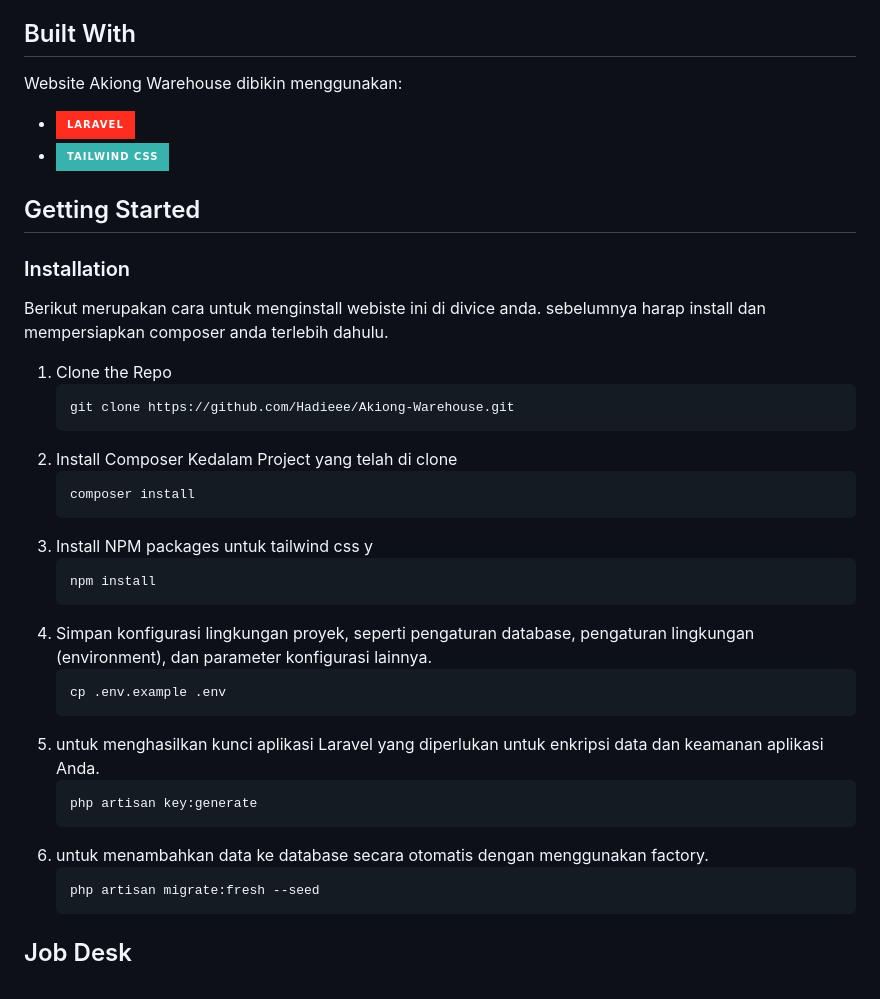
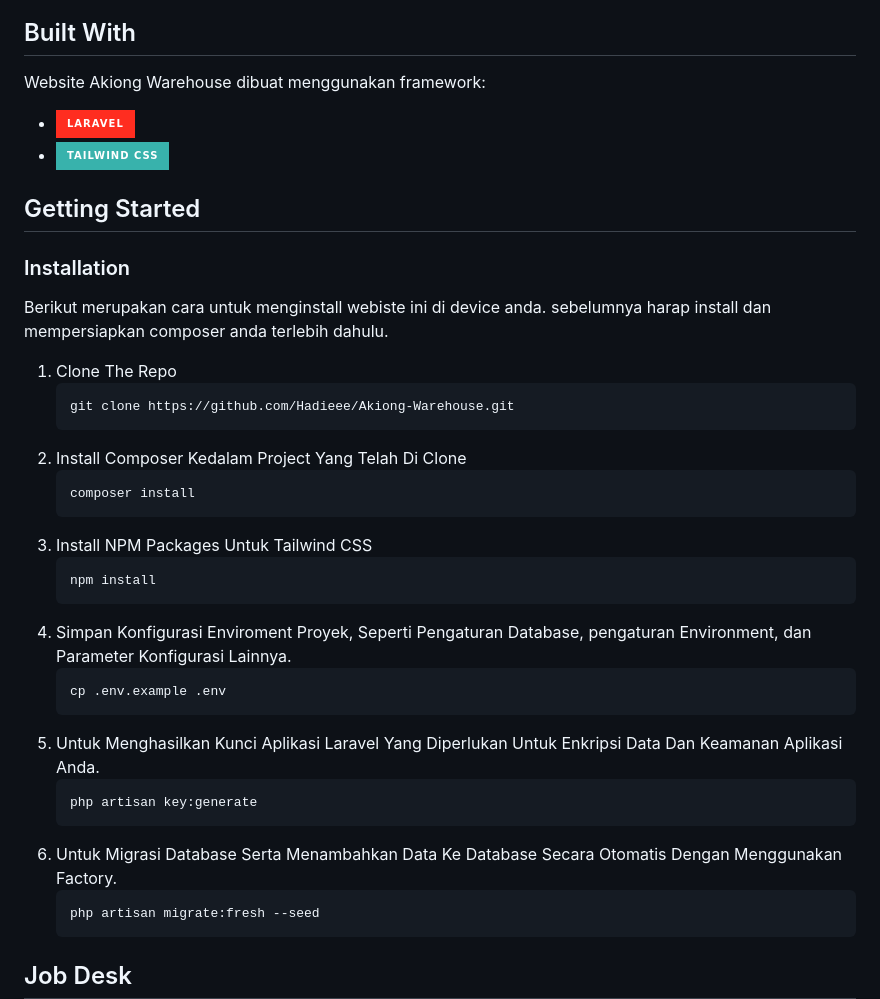
Before and after one commit to Hadieee/Akiong-Warehouse, a Markdown page: README.md, the part around the change printed below. GitHub-like rendering; badges without logos.

````diff
--- a/README.md
+++ b/README.md
@@ -59,35 +57,35 @@ Akiong Warehouse merupakan website yang dibuat untuk memenuhi Project Akhir dari
 
 ## Built With
-Website Akiong Warehouse dibikin menggunakan:
+Website Akiong Warehouse dibuat menggunakan framework:
 * [![Laravel][laravel-badge]][laravel-url]
 * [![Tailwind CSS][tailwind-badge]][tailwind-url]
 
 ## Getting Started
 
 ### Installation
-Berikut merupakan cara untuk menginstall webiste ini di divice anda. sebelumnya harap install dan mempersiapkan composer anda terlebih dahulu.
+Berikut merupakan cara untuk menginstall webiste ini di device anda. sebelumnya harap install dan mempersiapkan composer anda terlebih dahulu.
 
-1. Clone the Repo
+1. Clone The Repo
     ```sh
    git clone https://github.com/Hadieee/Akiong-Warehouse.git
    ```
-2. Install Composer Kedalam Project yang telah di clone
+2. Install Composer Kedalam Project Yang Telah Di Clone
    ```sh
    composer install
    ```
-3. Install NPM packages untuk tailwind css y
+3. Install NPM Packages Untuk Tailwind CSS
    ```sh
    npm install
    ```
-4. Simpan konfigurasi lingkungan proyek, seperti pengaturan database, pengaturan lingkungan (environment), dan parameter konfigurasi lainnya.
+4. Simpan Konfigurasi Enviroment Proyek, Seperti Pengaturan Database, pengaturan Environment, dan Parameter Konfigurasi Lainnya.
    ```sh
    cp .env.example .env
    ```
-5. untuk menghasilkan kunci aplikasi Laravel yang diperlukan untuk enkripsi data dan keamanan aplikasi Anda.
+5. Untuk Menghasilkan Kunci Aplikasi Laravel Yang Diperlukan Untuk Enkripsi Data Dan Keamanan Aplikasi Anda.
     ```sh
     php artisan key:generate
    ```
-6. untuk menambahkan data ke database secara otomatis dengan menggunakan factory.
+6. Untuk Migrasi Database Serta Menambahkan Data Ke Database Secara Otomatis Dengan Menggunakan Factory.
     ```sh
     php artisan migrate:fresh --seed
    ```
````
Also changed, not shown: other parts of README.md (+3 -5 lines).
